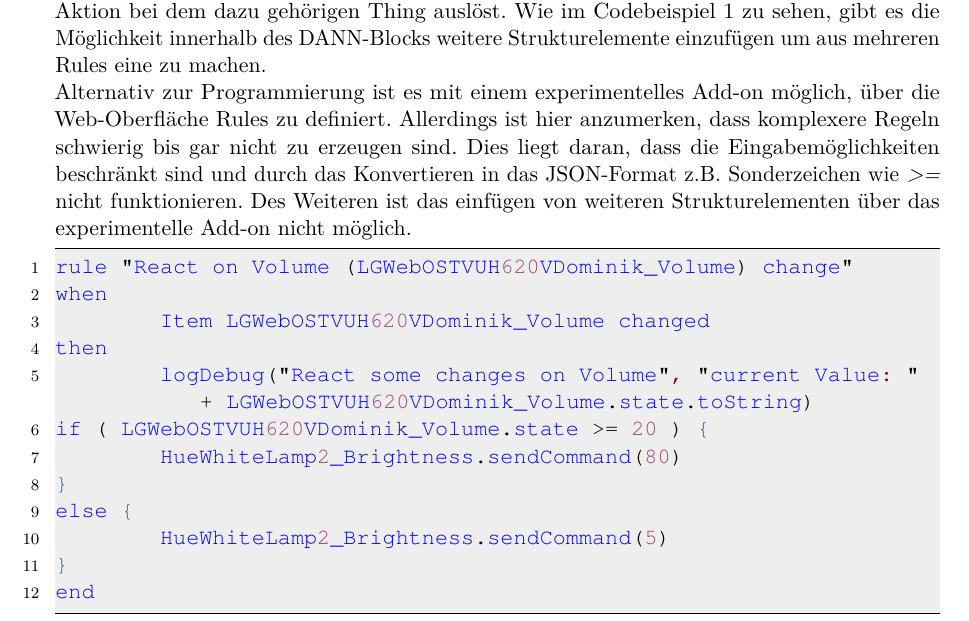
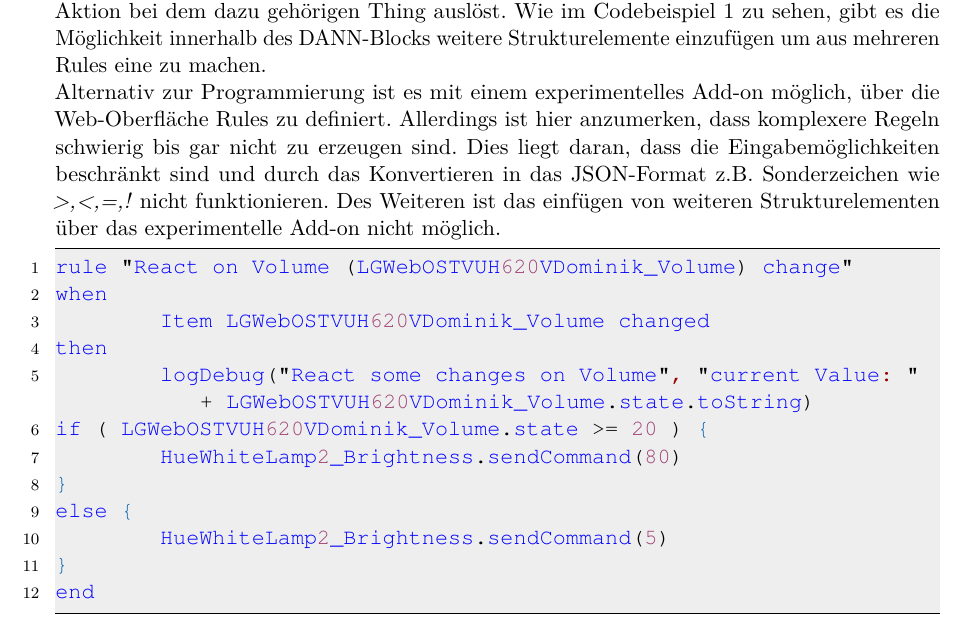
Before and after one commit to LukasKiederle/seminar-sa-ws19-20, a LaTeX thesis (vorlage-seminararbeiten-tex/thesis.tex, which reads vorlage-seminararbeiten-tex/chapters.tex): part of page 12 of 22, cut so that both start at the same text. Compiled offline with pdfLaTeX; a missing bibliography style is replaced by a similar one.

Commit message:
txs auto checkin

```diff
--- a/vorlage-seminararbeiten-tex/chapters.tex
+++ b/vorlage-seminararbeiten-tex/chapters.tex
@@ -203,7 +203,7 @@ Automatisierung in openHAB findet durch Rules/Scripte statt. Diese Rules werden
 Wenn diese Bedingung erfüllt ist, wird im DANN-Pfad die Reaktion definiert. So können Item oder Ganze Gruppen von Items angesprochen werden. Hierbei wird dadurch ein/jedes Item Informationen an Channels weitergeben, welche eine Aktion bei dem dazu gehörigen Thing auslöst.
 Wie im Codebeispiel \ref{lst:sample-rule} zu sehen, gibt es die Möglichkeit innerhalb des DANN-Blocks weitere Strukturelemente einzufügen um aus mehreren Rules eine zu machen.
 
-Alternativ zur Programmierung ist es mit einem experimentelles Add-on möglich, über die Web-Oberfläche Rules zu definiert. Allerdings ist hier anzumerken, dass komplexere Regeln schwierig bis gar nicht zu erzeugen sind. Dies liegt daran, dass die Eingabemöglichkeiten beschränkt sind und durch das Konvertieren in das JSON-Format z.B. Sonderzeichen wie  \textit{>=} nicht funktionieren. Des Weiteren ist das einfügen von weiteren Strukturelementen über das experimentelle Add-on nicht möglich.
+Alternativ zur Programmierung ist es mit einem experimentelles Add-on möglich, über die Web-Oberfläche Rules zu definiert. Allerdings ist hier anzumerken, dass komplexere Regeln schwierig bis gar nicht zu erzeugen sind. Dies liegt daran, dass die Eingabemöglichkeiten beschränkt sind und durch das Konvertieren in das JSON-Format z.B. Sonderzeichen wie  \textit{>,<,=,!} nicht funktionieren. Des Weiteren ist das einfügen von weiteren Strukturelementen über das experimentelle Add-on nicht möglich.
 
 \begin{lstlisting}[language=java,firstnumber=1,caption=Rule Beispiel,label=lst:sample-rule]
 rule "React on Volume (LGWebOSTVUH620VDominik_Volume) change"
```
